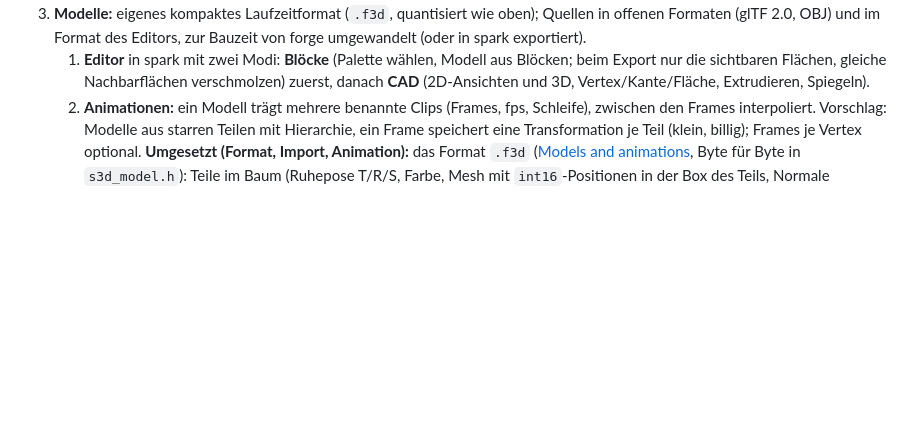
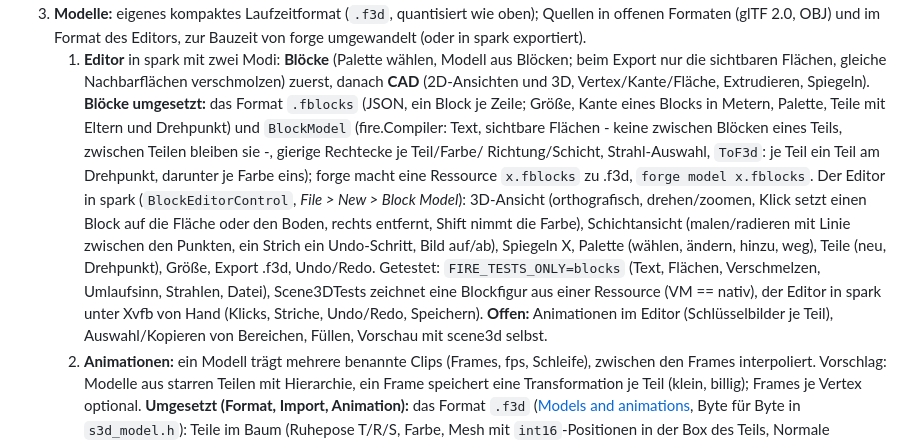
Before and after one commit to what3var/fire, a Markdown page: docs/ROADMAP.md, the part around the change. Rendered like a GitHub page; blank space fills up the shorter version.

```diff
--- a/docs/ROADMAP.md
+++ b/docs/ROADMAP.md
@@ -828,6 +828,15 @@ nach Arbeiten auf `targets`).
    zur Bauzeit von forge umgewandelt (oder in spark exportiert).
    1. **Editor** in spark mit zwei Modi: **Blöcke** (Palette wählen, Modell aus Blöcken; beim Export nur die sichtbaren Flächen, gleiche Nachbarflächen
       verschmolzen) zuerst, danach **CAD** (2D-Ansichten und 3D, Vertex/Kante/Fläche, Extrudieren, Spiegeln).
+      **Blöcke umgesetzt:** das Format `.fblocks` (JSON, ein Block je Zeile; Größe, Kante eines Blocks in Metern, Palette, Teile mit Eltern und Drehpunkt) und
+      `BlockModel` (fire.Compiler: Text, sichtbare Flächen - keine zwischen Blöcken eines Teils, zwischen Teilen bleiben sie -, gierige Rechtecke je Teil/Farbe/
+      Richtung/Schicht, Strahl-Auswahl, `ToF3d`: je Teil ein Teil am Drehpunkt, darunter je Farbe eins); forge macht eine Ressource `x.fblocks` zu .f3d, `forge model
+      x.fblocks`. Der Editor in spark (`BlockEditorControl`, *File > New > Block Model*): 3D-Ansicht (orthografisch, drehen/zoomen, Klick setzt einen Block auf die
+      Fläche oder den Boden, rechts entfernt, Shift nimmt die Farbe), Schichtansicht (malen/radieren mit Linie zwischen den Punkten, ein Strich ein Undo-Schritt,
+      Bild auf/ab), Spiegeln X, Palette (wählen, ändern, hinzu, weg), Teile (neu, Drehpunkt), Größe, Export .f3d, Undo/Redo. Getestet: `FIRE_TESTS_ONLY=blocks`
+      (Text, Flächen, Verschmelzen, Umlaufsinn, Strahlen, Datei), Scene3DTests zeichnet eine Blockfigur aus einer Ressource (VM == nativ), der Editor in spark unter
+      Xvfb von Hand (Klicks, Striche, Undo/Redo, Speichern). **Offen:** Animationen im Editor (Schlüsselbilder je Teil), Auswahl/Kopieren von Bereichen, Füllen,
+      Vorschau mit scene3d selbst.
    2. **Animationen:** ein Modell trägt mehrere benannte Clips (Frames, fps, Schleife), zwischen den Frames interpoliert. Vorschlag: Modelle aus starren
       Teilen mit Hierarchie, ein Frame speichert eine Transformation je Teil (klein, billig); Frames je Vertex optional.
    **Umgesetzt (Format, Import, Animation):** das Format `.f3d` ([Models and animations](graphics/models.md), Byte für Byte in `s3d_model.h`): Teile im Baum
```
Also changed, not shown: docs/graphics/models.md (+22 -1 lines), docs/tools/spark.md (+8 -0 lines), docs/images/block-editor.png (added), docs/images/block-model-scene.png (added), 5 other files.
